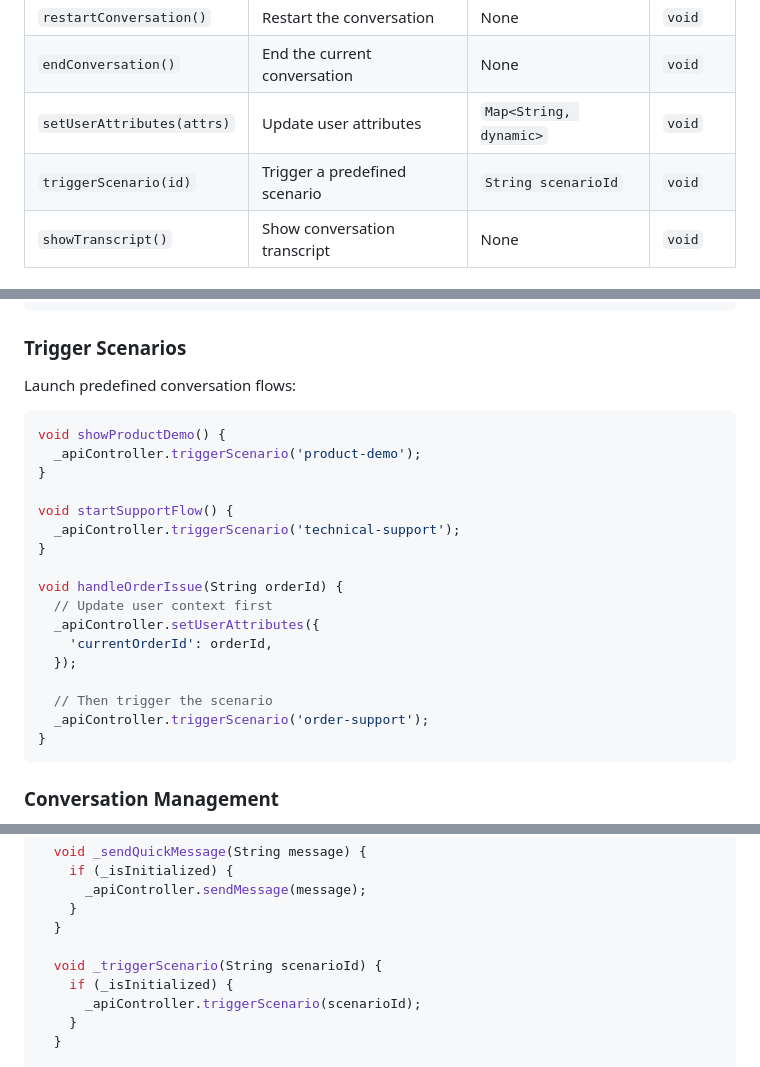
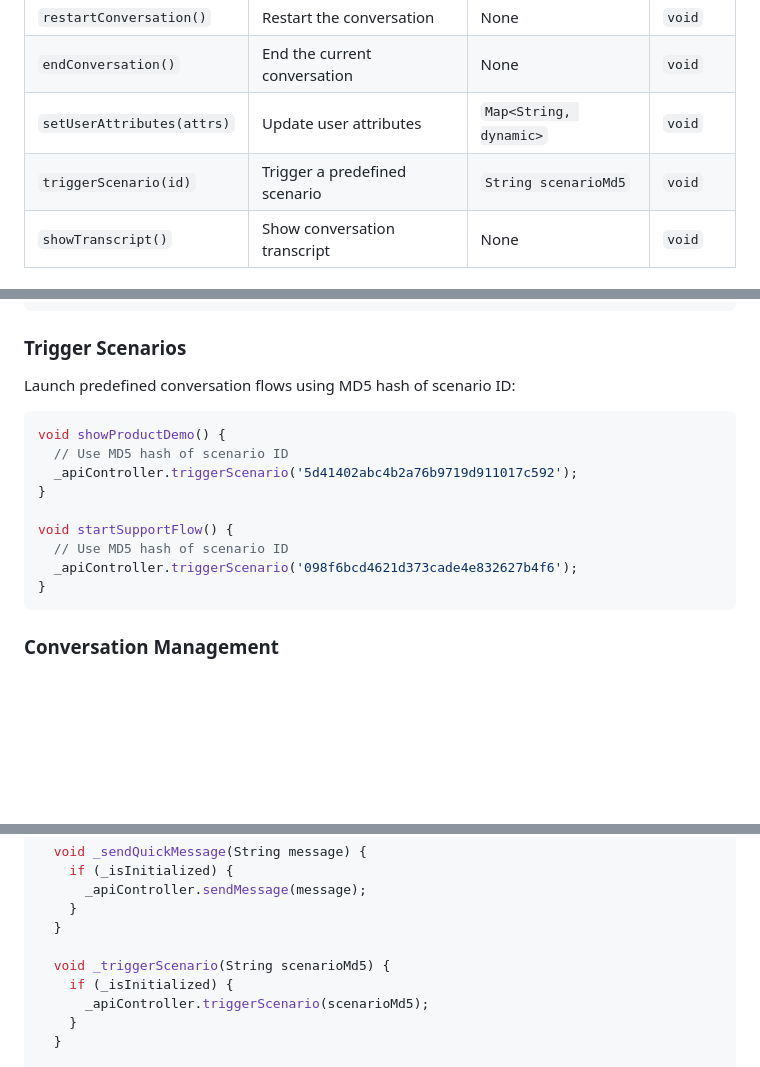
Before and after one commit to ebbot-ai/ebbot_flutter_ui, a Markdown page: docs/api-controller.md, 3 parts joined by grey strips. GitHub-like rendering; blank space fills up the shorter version.

Commit message:
Fix triggerScenario documentation - expects MD5 hash not human-readable string
- Update parameter name from scenarioId to scenarioMd5
- Replace all human-readable examples ('product-demo', 'technical-support') with MD5 hashes
- Add clarifying comments about MD5 hash requirement
- Update method signature documentation

````diff
--- a/docs/api-controller.md
+++ b/docs/api-controller.md
@@ -50,7 +50,7 @@ class _ChatScreenState extends State<ChatScreen> {
 | `restartConversation()` | Restart the conversation | None | `void` |
 | `endConversation()` | End the current conversation | None | `void` |
 | `setUserAttributes(attrs)` | Update user attributes | `Map<String, dynamic>` | `void` |
-| `triggerScenario(id)` | Trigger a predefined scenario | `String scenarioId` | `void` |
+| `triggerScenario(id)` | Trigger a predefined scenario | `String scenarioMd5` | `void` |
 | `showTranscript()` | Show conversation transcript | None | `void` |
 
 ## Method Details
@@ -108,25 +108,17 @@ void updateUserPreferences(UserPreferences prefs) {
 
 ### Trigger Scenarios
 
-Launch predefined conversation flows:
+Launch predefined conversation flows using MD5 hash of scenario ID:
 
 ```dart
 void showProductDemo() {
-  _apiController.triggerScenario('product-demo');
+  // Use MD5 hash of scenario ID
+  _apiController.triggerScenario('5d41402abc4b2a76b9719d911017c592');
 }
 
 void startSupportFlow() {
-  _apiController.triggerScenario('technical-support');
-}
-
-void handleOrderIssue(String orderId) {
-  // Update user context first
-  _apiController.setUserAttributes({
-    'currentOrderId': orderId,
-  });
-
-  // Then trigger the scenario
-  _apiController.triggerScenario('order-support');
+  // Use MD5 hash of scenario ID
+  _apiController.triggerScenario('098f6bcd4621d373cade4e832627b4f6');
 }
 ```
 
@@ -258,9 +250,9 @@ class _ChatControllerExampleState extends State<ChatControllerExample> {
     }
   }
 
-  void _triggerScenario(String scenarioId) {
+  void _triggerScenario(String scenarioMd5) {
     if (_isInitialized) {
-      _apiController.triggerScenario(scenarioId);
+      _apiController.triggerScenario(scenarioMd5);
     }
   }
 
````
Also changed, not shown: other parts of docs/api-controller.md (+2 -2 lines), README.md (+2 -2 lines).
